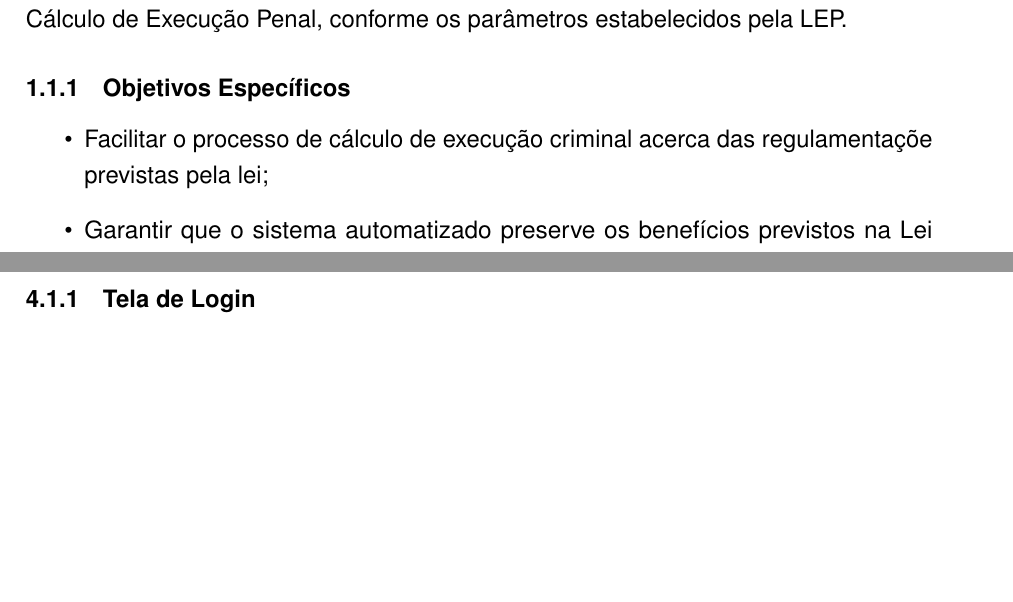
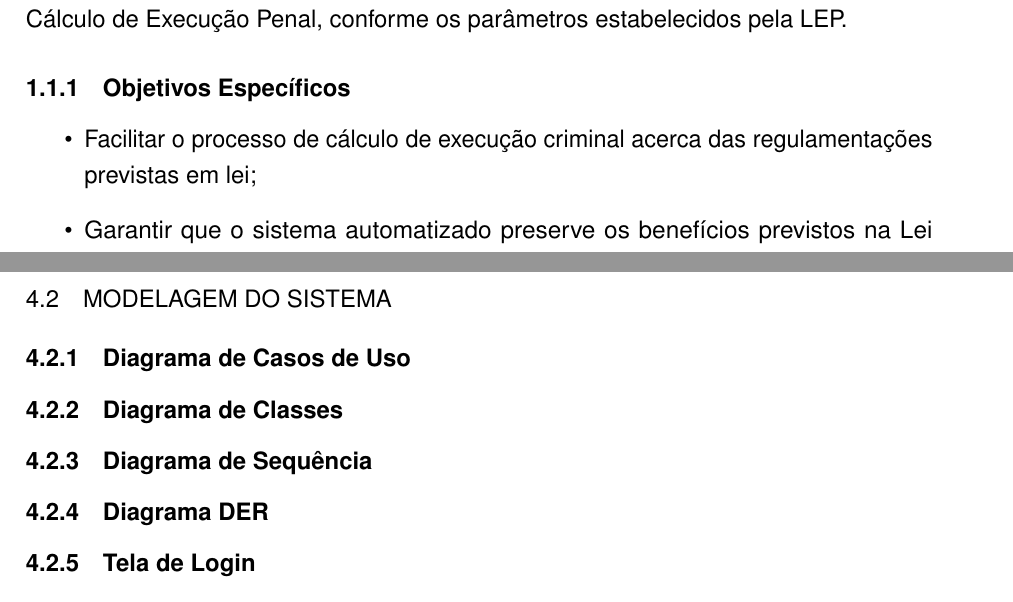
Before and after one commit to kaylannesantos/calpec_ep, a LaTeX thesis (documento.tex, which reads capitulos/calculadora.tex, capitulos/introducao.tex): two parts of pages 15 and 27 of 38, joined at a grey line, cut so that both start at the same text, the shorter picture padded with empty space. Compiled offline with pdfLaTeX.

Commit message:
Update capitulo: calculadora

```diff
--- a/capitulos/calculadora.tex
+++ b/capitulos/calculadora.tex
@@ -21,6 +21,12 @@ Diante das necessidade e dificuldades expostas, o presente sistema apresenta as
     \item Cadastrar Condenado; e
     \item Cadastrar Advogado;
 \end{itemize}
+
+\section{Modelagem do sistema}
+\subsection{Diagrama de Casos de Uso}
+\subsection{Diagrama de Classes}
+\subsection{Diagrama de Sequência}
+\subsection{Diagrama DER}
 
 \subsection{Tela de Login}
 A Figura~\ref{fig:login} exibe a tela de login da calculadora, na qual o usuário pode realizar o login, se já for cadastrado, ou pode cadastrar-se clicando abaixo de "entrar". A tela de login é o ponto de partida para acessar a calculadora. Na parte superior da tela, a direita da tela encontra-se a navegação de páginas. Inicio, navega para a tela inicial do sistema. Registrar, carrega o pop-up onde o usuário seleciona o que quer registrar, podendo registrar uma nova execução ou um apenado.
--- a/capitulos/introducao.tex
+++ b/capitulos/introducao.tex
@@ -19,7 +19,7 @@ Este trabalho tem como objetivo desenvolver um sistema web para gerenciar o Cál
 
 \subsection{Objetivos Específicos}
 \begin{itemize}
-\item Facilitar o processo de cálculo de execução criminal acerca das regulamentaçõe previstas pela lei;
+\item Facilitar o processo de cálculo de execução criminal acerca das regulamentações previstas em lei;
 \item Garantir que o sistema automatizado preserve os benefícios previstos na Lei de Execução Penal, como progressão de regime e remição por estudo ou trabalho, contribuindo para a eficiência do sistema carcerário e para a finalidade ressocializadora da pena;
 \item Implementar funcionalidades de progressão, remição e detração de pena;
 \item Avaliar os impactos da automatização na redução de falhas e na otimização dos trâmites burocráticos.
```
Also changed, not shown: documento.pdf, 6 other files.
